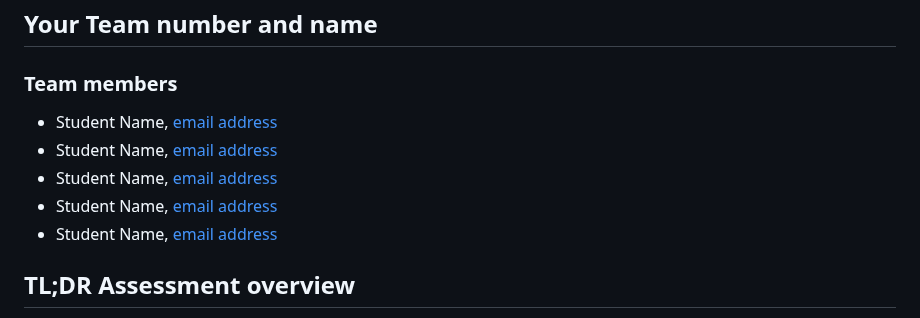
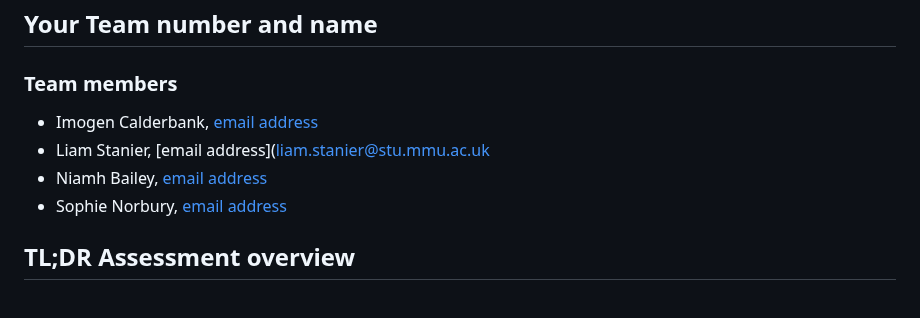
Before and after one commit to mmu-webdesign/awdd2-2022-group5, a Markdown page: README.md, the part around the change. Rendered like a GitHub page.

```diff
--- a/README.md
+++ b/README.md
@@ -6,11 +6,10 @@
 
 ### Team members
 
-- Student Name, [email address](mailto:myaddress@test.com)
-- Student Name, [email address](mailto:myaddress@test.com)
-- Student Name, [email address](mailto:myaddress@test.com)
-- Student Name, [email address](mailto:myaddress@test.com)
-- Student Name, [email address](mailto:myaddress@test.com)
+- Imogen Calderbank, [email address](imogen.calderbank@stu.mmu.ac.uk)
+- Liam Stanier, [email address](liam.stanier@stu.mmu.ac.uk
+- Niamh Bailey, [email address](niamh.bailey@stu.mmu.ac.uk)
+- Sophie Norbury, [email address](sophie.l.norbury@stu.mmu.ac.uk)
 
 ## TL;DR Assessment overview
 
```
